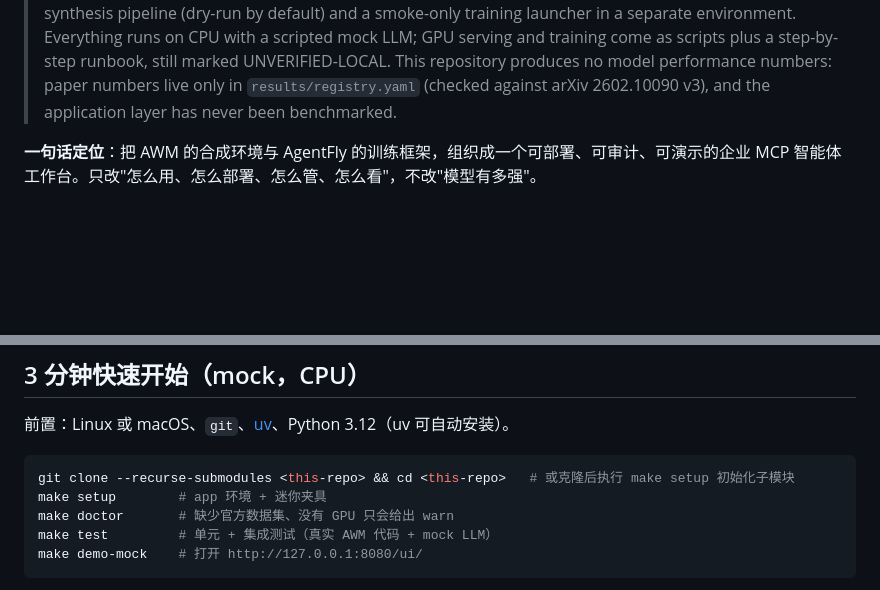
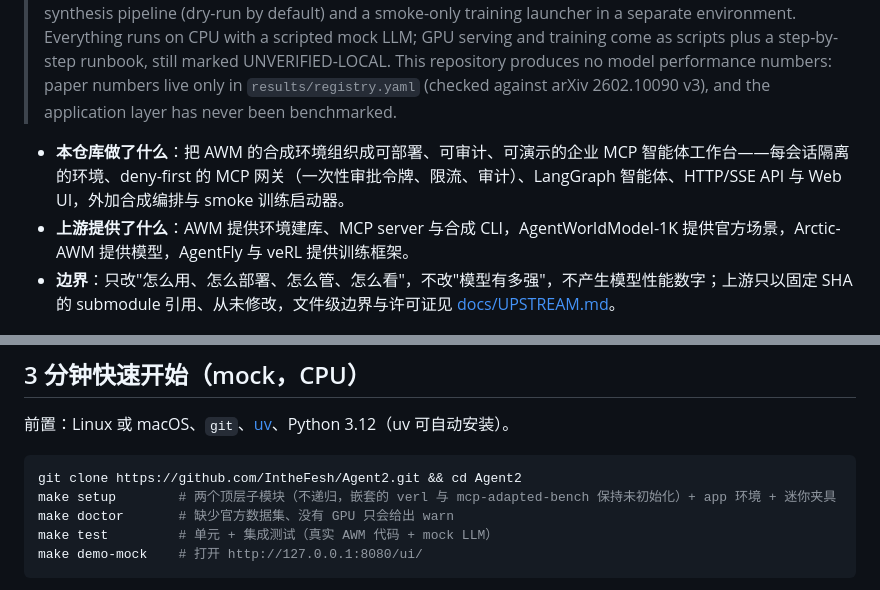
Before and after one commit to INF-NAN/BizAgent, a Markdown page: README.md, 2 parts joined by grey strips. Rendered like a GitHub page; blank space fills up the shorter version.

Commit message:
docs(readme): add CI badges, an own-vs-upstream summary and the clone URL

````diff
--- a/README.md
+++ b/README.md
@@ -6,7 +9,9 @@
 > Everything runs on CPU with a scripted mock LLM; GPU serving and training come as scripts plus a step-by-step runbook, still marked UNVERIFIED-LOCAL.
 > This repository produces no model performance numbers: paper numbers live only in `results/registry.yaml` (checked against arXiv 2602.10090 v3), and the application layer has never been benchmarked.
 
-**一句话定位**：把 AWM 的合成环境与 AgentFly 的训练框架，组织成一个可部署、可审计、可演示的企业 MCP 智能体工作台。只改"怎么用、怎么部署、怎么管、怎么看"，不改"模型有多强"。
+- **本仓库做了什么**：把 AWM 的合成环境组织成可部署、可审计、可演示的企业 MCP 智能体工作台——每会话隔离的环境、deny-first 的 MCP 网关（一次性审批令牌、限流、审计）、LangGraph 智能体、HTTP/SSE API 与 Web UI，外加合成编排与 smoke 训练启动器。
+- **上游提供了什么**：AWM 提供环境建库、MCP server 与合成 CLI，AgentWorldModel-1K 提供官方场景，Arctic-AWM 提供模型，AgentFly 与 veRL 提供训练框架。
+- **边界**：只改"怎么用、怎么部署、怎么管、怎么看"，不改"模型有多强"，不产生模型性能数字；上游只以固定 SHA 的 submodule 引用、从未修改，文件级边界与许可证见 [docs/UPSTREAM.md](docs/UPSTREAM.md)。
 
 <p>
   <img src="docs/assets/demo-approval.png" width="400" align="top" alt="审批卡片：写操作 add_item_to_cart 等待人工批准">
@@ -37,8 +42,8 @@ flowchart LR
 前置：Linux 或 macOS、`git`、[uv](https://docs.astral.sh/uv/)、Python 3.12（uv 可自动安装）。
 
 ```bash
-git clone --recurse-submodules <this-repo> && cd <this-repo>   # 或克隆后执行 make setup 初始化子模块
-make setup        # app 环境 + 迷你夹具
+git clone https://github.com/IntheFesh/Agent2.git && cd Agent2
+make setup        # 两个顶层子模块（不递归，嵌套的 verl 与 mcp-adapted-bench 保持未初始化）+ app 环境 + 迷你夹具
 make doctor       # 缺少官方数据集、没有 GPU 只会给出 warn
 make test         # 单元 + 集成测试（真实 AWM 代码 + mock LLM）
 make demo-mock    # 打开 http://127.0.0.1:8080/ui/
````
Also changed, not shown: other parts of README.md (+3 -0 lines).
